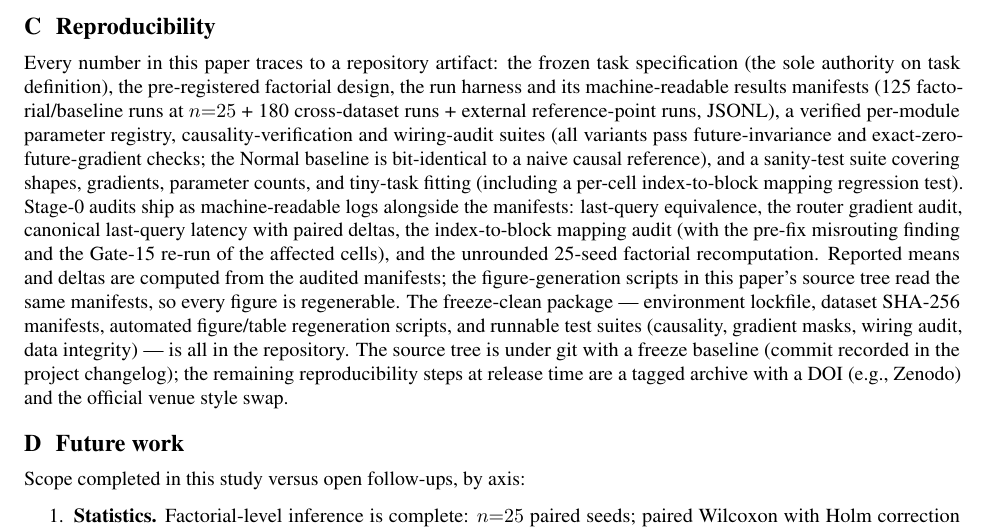
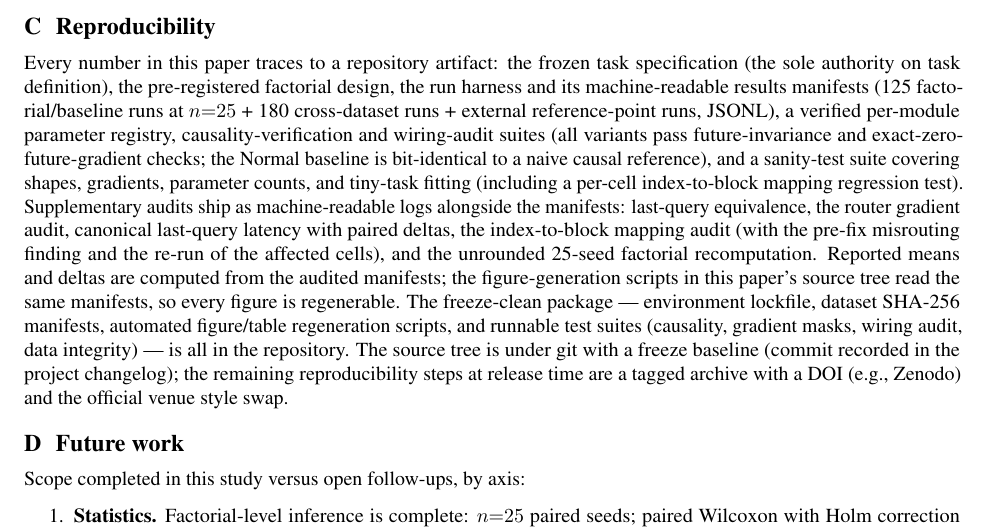
Before and after one commit to darylfung96/decouple_attention, a LaTeX paper (paper/main.tex, which reads paper/sections/appendix.tex): part of page 19 of 20, cut so that both start at the same text. Compiled offline with pdfLaTeX.

Commit message:
Remove internal phase names (Gate-13/15, Stage-0) from manuscript; paper uses 'released with the source' convention

```diff
--- a/paper/sections/appendix.tex
+++ b/paper/sections/appendix.tex
@@ -37,10 +37,10 @@ suites (all variants pass future-invariance and exact-zero-future-gradient
 checks; the Normal baseline is bit-identical to a naive causal reference),
 and a sanity-test suite covering shapes, gradients, parameter counts, and
 tiny-task fitting (including a per-cell index-to-block mapping regression test).
-Stage-0 audits ship as machine-readable logs alongside the manifests: last-query
+Supplementary audits ship as machine-readable logs alongside the manifests: last-query
 equivalence, the router gradient audit, canonical last-query latency with paired
 deltas, the index-to-block mapping audit (with the pre-fix misrouting finding and
-the Gate-15 re-run of the affected cells), and the unrounded 25-seed factorial
+the re-run of the affected cells), and the unrounded 25-seed factorial
 recomputation. Reported means and deltas are computed from the audited
 manifests; the figure-generation scripts in this paper's source tree read
 the same manifests, so every figure is regenerable. The freeze-clean
```
Also changed, not shown: paper/sections/method.tex (+1 -1 lines).
